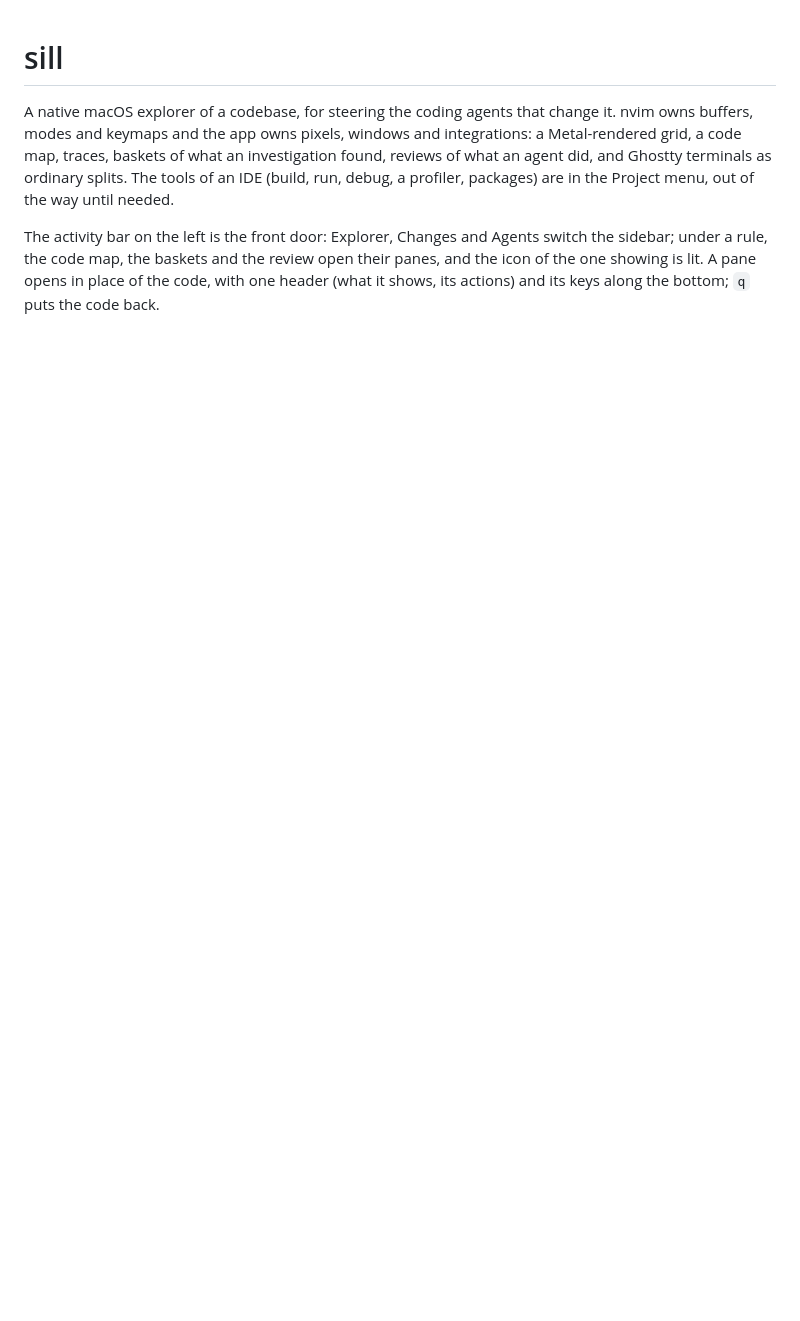
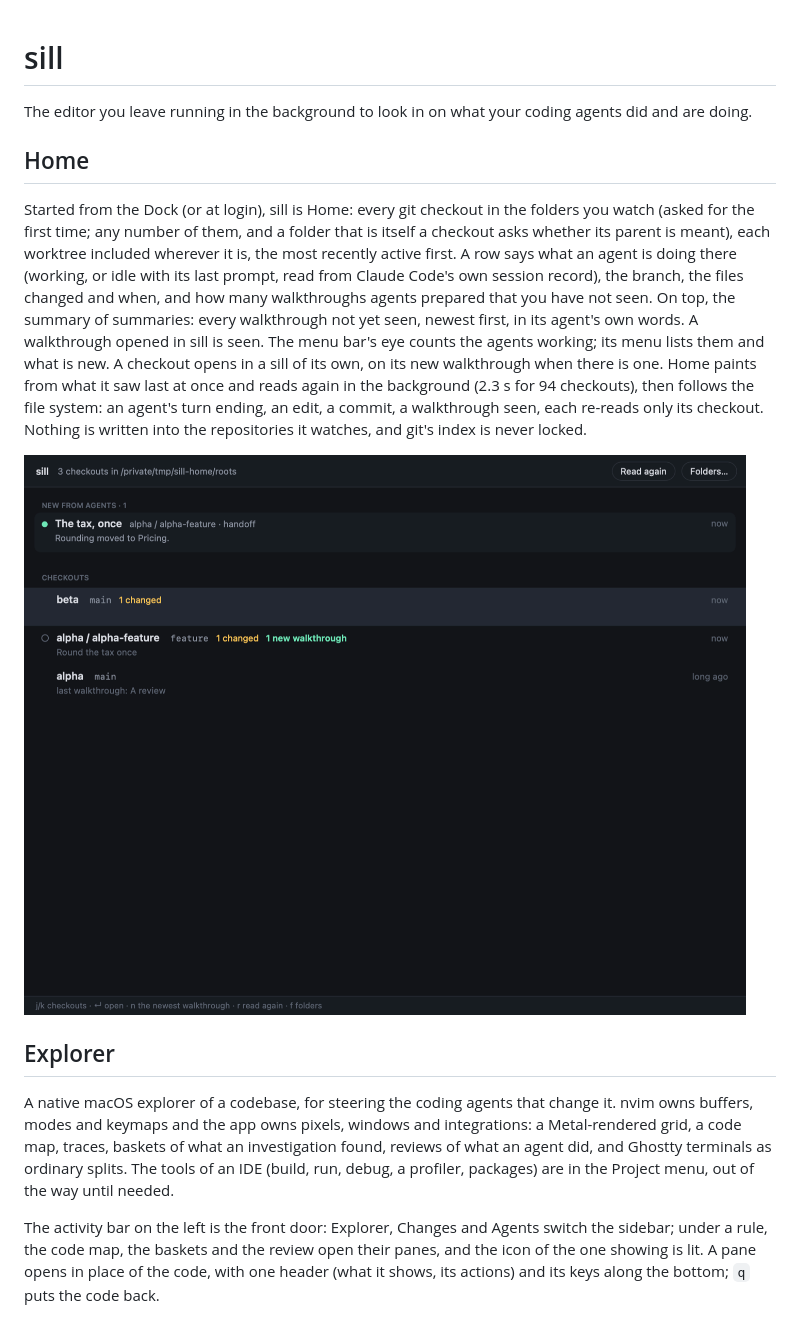
Before and after one commit to optionull/trim, a Markdown page: README.md, the part around the change. GitHub-like rendering; pictures changed too: docs/showcase-home-2026-11-02.png (added); blank space fills up the shorter version.

```diff
--- a/README.md
+++ b/README.md
@@ -1,4 +1,23 @@
 # sill
+
+The editor you leave running in the background to look in on what your coding agents did and are doing.
+
+## Home
+
+Started from the Dock (or at login), sill is Home: every git checkout in the folders you watch (asked for the first
+time; any number of them, and a folder that is itself a checkout asks whether its parent is meant), each worktree
+included wherever it is, the most recently active first. A row says what an agent is doing there (working, or idle
+with its last prompt, read from Claude Code's own session record), the branch, the files changed and when, and how
+many walkthroughs agents prepared that you have not seen. On top, the summary of summaries: every walkthrough not yet
+seen, newest first, in its agent's own words. A walkthrough opened in sill is seen. The menu bar's eye counts the
+agents working; its menu lists them and what is new. A checkout opens in a sill of its own, on its new walkthrough
+when there is one. Home paints from what it saw last at once and reads again in the background (2.3 s for 94
+checkouts), then follows the file system: an agent's turn ending, an edit, a commit, a walkthrough seen, each
+re-reads only its checkout. Nothing is written into the repositories it watches, and git's index is never locked.
+
+![Home: new from agents on top, then the checkouts, most recently active first, an agent's prompt under its checkout](docs/showcase-home-2026-11-02.png)
+
+## Explorer
 
 A native macOS explorer of a codebase, for steering the coding agents that change it. nvim owns buffers, modes and
 keymaps and the app owns pixels, windows and integrations: a Metal-rendered grid, a code map, traces, baskets of
```
Also changed, not shown: docs/plan.md (+27 -0 lines), 14 other files.
